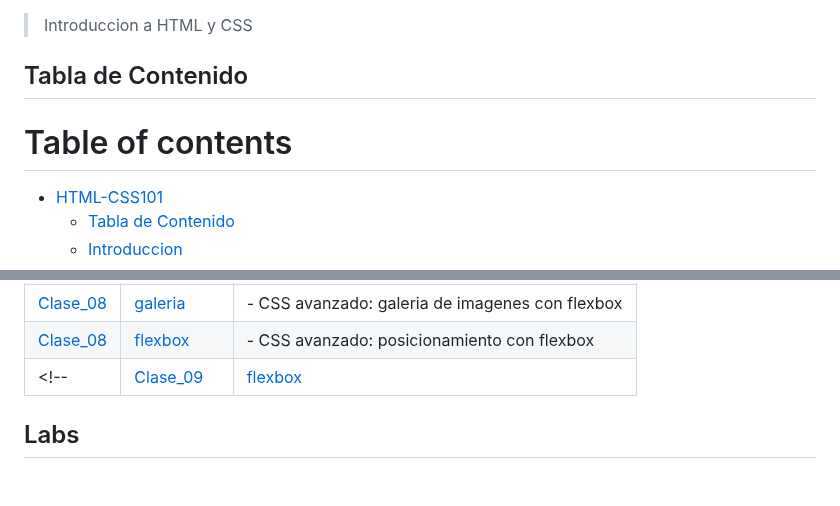
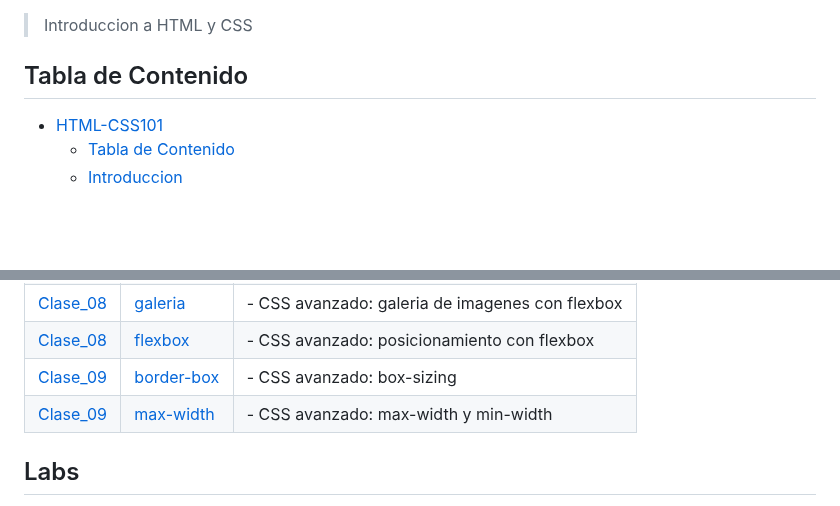
Before and after one commit to ralexrivero/FrontEnd-101, a Markdown page: README.md, 2 parts joined by grey strips. Rendered like a GitHub page; blank space fills up the shorter version.

Commit message:
add links table

```diff
--- a/README.md
+++ b/README.md
@@ -11,8 +11,6 @@
 > Introduccion a HTML y CSS
 
 ## Tabla de Contenido
-
-# Table of contents
 
 - [HTML-CSS101](#html-css101)
   - [Tabla de Contenido](#tabla-de-contenido)
@@ -90,7 +88,8 @@ h1 {
 | [Clase_07](./course/clase_07/) | | - CSS avanzado: modelo de caja |
 | [Clase_08](./course/clase_08/consolas/) |[galeria](https://ralexrivero.github.io/HTML-CSS-Course/course/clase_08/consolas/) | - CSS avanzado: galeria de imagenes con flexbox |
 | [Clase_08](./course/clase_08/flexbox/) |[flexbox](https://ralexrivero.github.io/HTML-CSS-Course/course/clase_08/flexbox/) | - CSS avanzado: posicionamiento con flexbox |
-<!-- | [Clase_09](./course/clase_09/) | [flexbox](https://ralexrivero.github.io/HTML-CSS-Course/course/clase_08/flexbox/)| - CSS avanzado: posicionamiento con flexbox | -->
+| [Clase_09](./course/clase_09/) | [border-box](https://ralexrivero.github.io/HTML-CSS-Course/course/clase_09/09-border-box)| - CSS avanzado: box-sizing  |
+| [Clase_09](./course/clase_09/) | [max-width](https://ralexrivero.github.io/HTML-CSS-Course/course/clase_09/09-max-width)| - CSS avanzado: max-width y min-width |
 
 ## Labs
 
```
